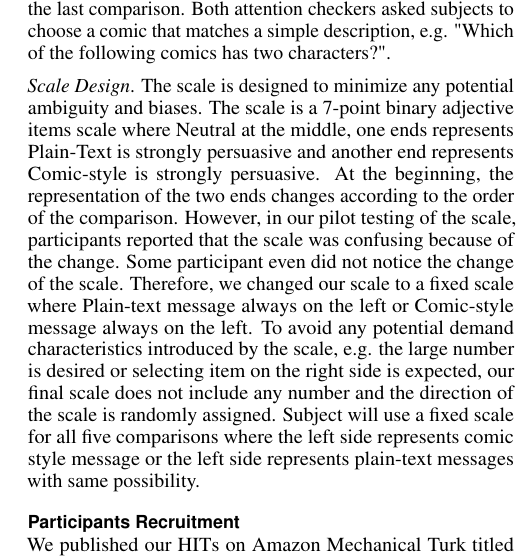
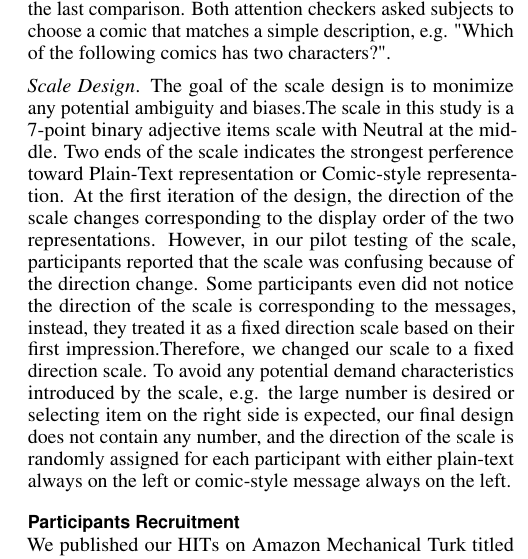
Before and after one commit to CrowdDynamicsLab/ComicPersuasion, a LaTeX document (Paper Draft/LaTeX/proceedings.tex, which reads Paper Draft/LaTeX/method.tex): part of one column of page 2 of 5, cut so that both start at the same text. Compiled offline with pdfLaTeX.

Commit message:
method draft revise

```diff
--- a/Paper Draft/LaTeX/method.tex
+++ b/Paper Draft/LaTeX/method.tex
@@ -24,7 +24,8 @@ The followings messages were presented in our study.\par
 \subsection{Question Design}
 \textit{Display Order}. To mitigate any potential biases toward the display order of the plain-text representation and comic-style representation. The display order is randomly assigned, which means both plain-text representation and comic-style representation have equal chance to be displayed on the left side or the right side of the comparison.\par
 \textit{Attention Checker}. To control the data quality, we embedded two attention checkers in the experiment. The first one appears after the third comparison and the second one shows up after the last comparison. Both attention checkers asked subjects to choose a comic that matches a simple description, e.g. "Which of the following comics has two characters?".\par
-\textit{Scale Design}.  The scale is designed to minimize any potential ambiguity and biases. The scale is a 7-point binary adjective items scale where Neutral at the middle, one ends represents Plain-Text is strongly persuasive and another end represents Comic-style is strongly persuasive. At the beginning, the representation of the two ends changes according to the order of the comparison. However, in our pilot testing of the scale, participants reported that the scale was confusing because of the change. Some participant even did not notice the change of the scale. Therefore, we changed our scale to a fixed scale where Plain-text message always on the left or Comic-style message always on the left. To avoid any potential demand characteristics introduced by the scale, e.g. the large number is desired or selecting item on the right side is expected, our final scale does not include any number and the direction of the scale is randomly assigned. Subject will use a fixed scale for all five comparisons where the left side represents comic style message or the left side represents plain-text messages with same possibility.\par
-
+\textit{Scale Design}. The goal of the scale design is to monimize any potential ambiguity and biases.The scale in this study is a 7-point binary adjective items scale with Neutral at the middle. Two ends of the scale indicates the strongest perference toward Plain-Text representation or Comic-style representation.
+At the first iteration of the design, the direction of the scale changes corresponding to the display order of the two representations.
+However, in our pilot testing of the scale, participants reported that the scale was confusing because of the direction change. Some participants even did not notice the direction of the scale is corresponding to the messages, instead, they treated it as a fixed direction scale based on their first impression.Therefore, we changed our scale to a fixed direction scale. To avoid any potential demand characteristics introduced by the scale, e.g. the large number is desired or selecting item on the right side is expected, our final design does not contain any number, and the direction of the scale is randomly assigned for each participant with either plain-text always on the left or comic-style message always on the left.\par
 \subsection{Participants Recruitment}
 We published our HITs on Amazon Mechanical Turk titled with "A short survey about your exercise motivation". The price tag for each HIT was \$0.50, which were the rewards the workers would get regardless of their performance. On the HIT page, participants would see a link to our experiment site and a text input box for them to enter a six-digit completion code. Repeated worker will be rejected as we instructed in the task description.
```
